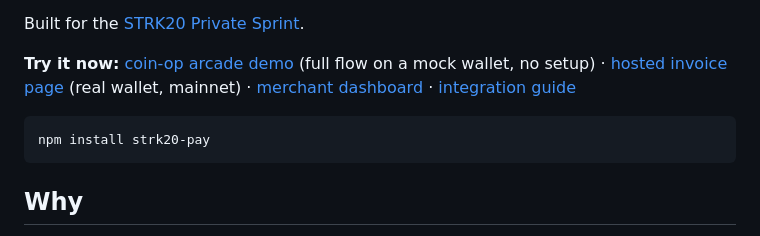
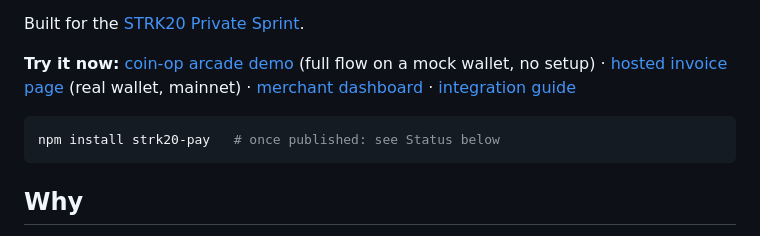
Before and after one commit to bongbongcrypto/stealth-checkout, a Markdown page: README.md, the part around the change. GitHub-like rendering.

````diff
--- a/README.md
+++ b/README.md
@@ -11,7 +11,7 @@ Built for the [STRK20 Private Sprint](https://strk20.starknet.io/hackathon).
 [integration guide](docs/INTEGRATION.md)
 
 ```bash
-npm install strk20-pay
+npm install strk20-pay   # once published: see Status below
 ```
 
 ## Why
````
Also changed, not shown: docs/INTEGRATION.md (+2 -0 lines), packages/strk20-pay/README.md (+3 -0 lines).
